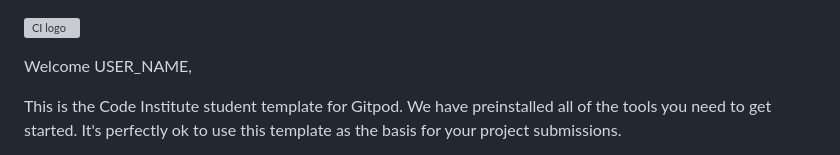
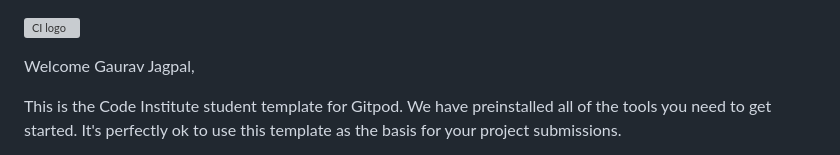
Before and after one commit to gauravjagpal/library-reviews, a Markdown page: README.md, the part around the change. Rendered like a GitHub page; grey boxes are pictures that could not be loaded.

Commit message:
test push works fine with new settings

```diff
--- a/README.md
+++ b/README.md
@@ -1,6 +1,6 @@
 ![CI logo](https://codeinstitute.s3.amazonaws.com/fullstack/ci_logo_small.png)
 
-Welcome USER_NAME,
+Welcome Gaurav Jagpal,
 
 This is the Code Institute student template for Gitpod. We have preinstalled all of the tools you need to get started. It's perfectly ok to use this template as the basis for your project submissions.
 
```
